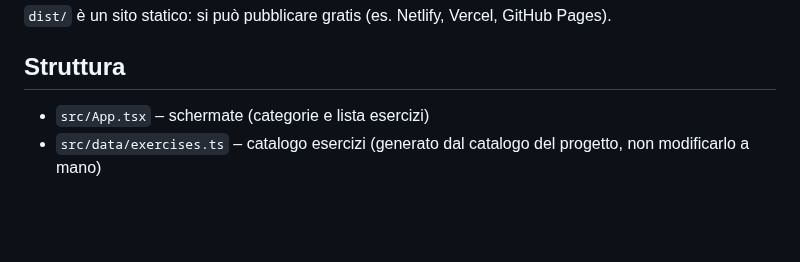
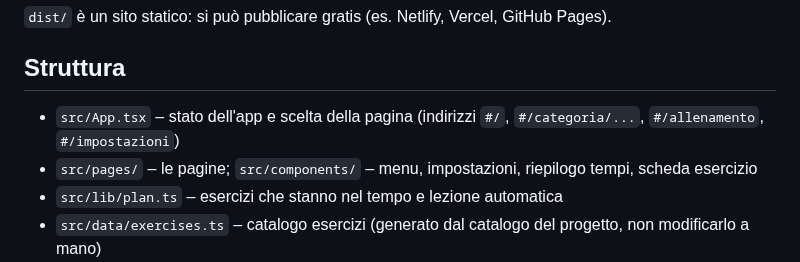
Before and after one commit to matteopetrucci91/TeamPetrux, a Markdown page: README.md, the part around one of its changes. Rendered like a GitHub page; blank space fills up the shorter version.

```diff
--- a/README.md
+++ b/README.md
@@ -39,7 +43,9 @@ npm run preview   # la prova in locale
 
 ## Struttura
 
-- `src/App.tsx` – schermate (categorie e lista esercizi)
+- `src/App.tsx` – stato dell'app e scelta della pagina (indirizzi `#/`, `#/categoria/...`, `#/allenamento`, `#/impostazioni`)
+- `src/pages/` – le pagine; `src/components/` – menu, impostazioni, riepilogo tempi, scheda esercizio
+- `src/lib/plan.ts` – esercizi che stanno nel tempo e lezione automatica
 - `src/data/exercises.ts` – catalogo esercizi (generato dal catalogo del progetto, non modificarlo a mano)
 - `src/lib/random.ts` – estrazione casuale senza ripetizioni
 - `src/lib/lesson.ts` – impostazioni lezione, adattamento delle riprese e stima dei tempi
```
Also changed, not shown: other parts of README.md (+13 -9 lines), docs/anteprima-allenamento.png (added), docs/anteprima-categoria.png, docs/anteprima-home.png, 14 other files.
